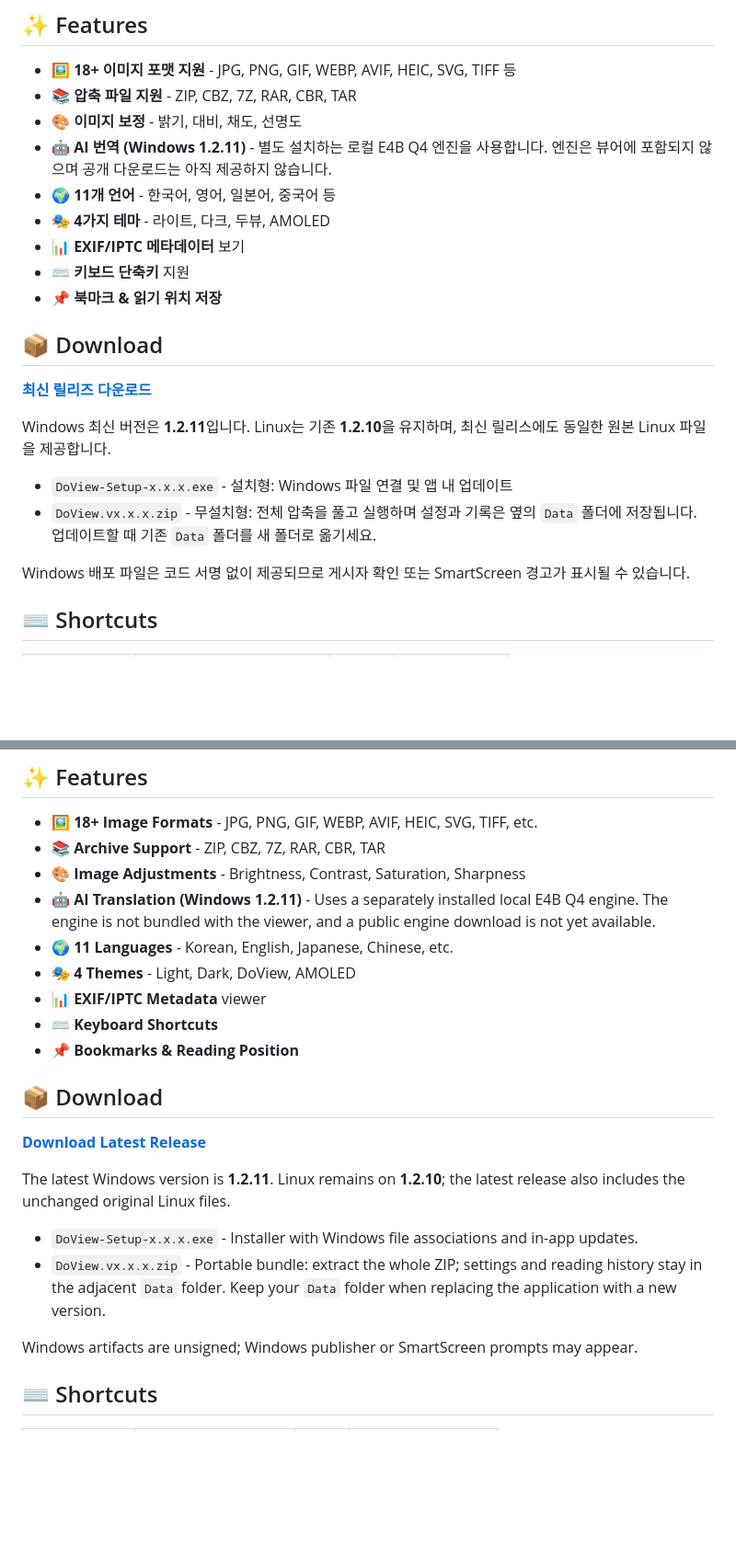
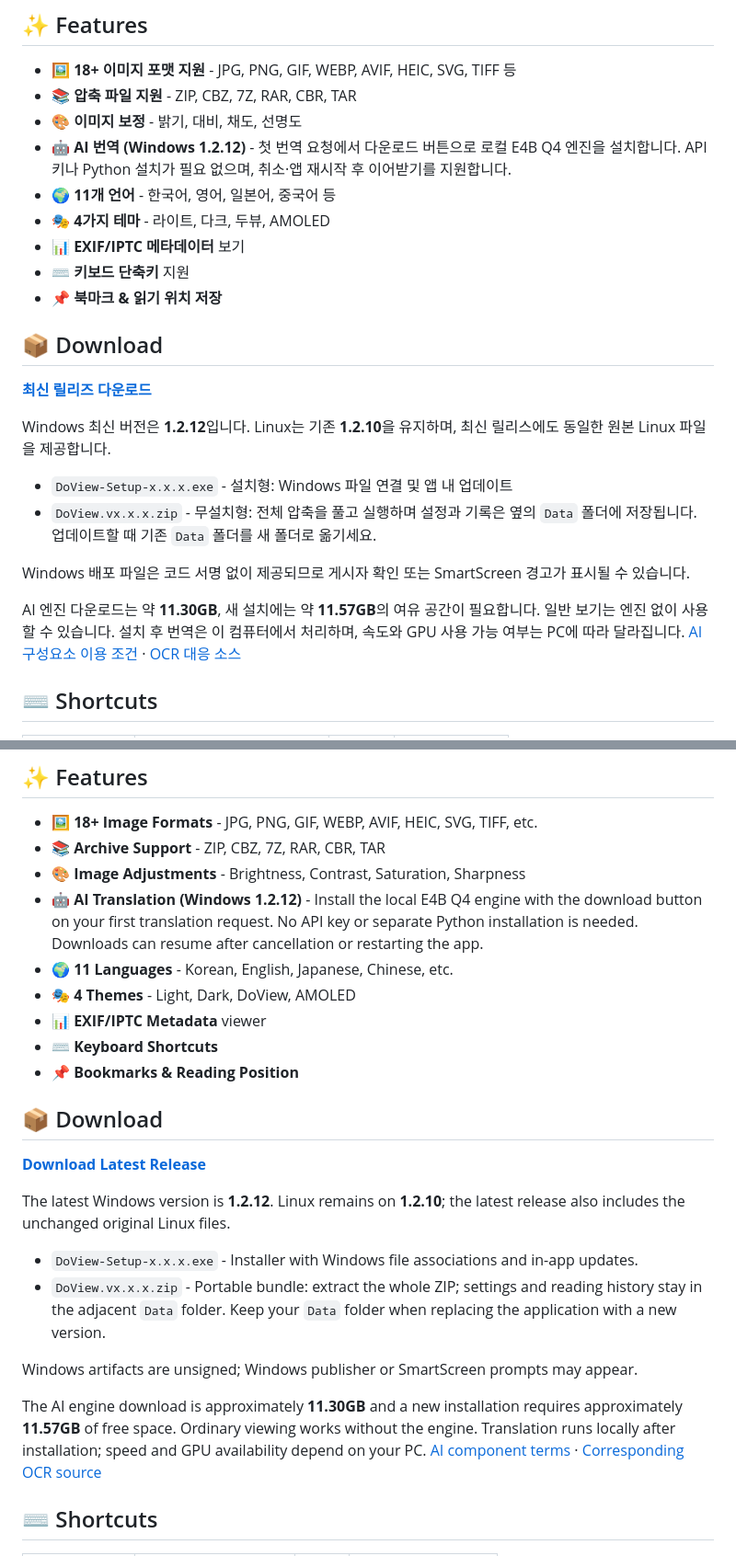
Before and after one commit to DoView1/DoView-release, a Markdown page: README.md, 2 parts joined by grey strips. Shown at 92% size. Rendered like a GitHub page; blank space fills up the shorter version.

Commit message:
Document Windows 1.2.12 and downloadable local AI engine

```diff
--- a/README.md
+++ b/README.md
@@ -20,7 +20,7 @@
 - 🖼️ **18+ 이미지 포맷 지원** - JPG, PNG, GIF, WEBP, AVIF, HEIC, SVG, TIFF 등
 - 📚 **압축 파일 지원** - ZIP, CBZ, 7Z, RAR, CBR, TAR
 - 🎨 **이미지 보정** - 밝기, 대비, 채도, 선명도
-- 🤖 **AI 번역 (Windows 1.2.11)** - 별도 설치하는 로컬 E4B Q4 엔진을 사용합니다. 엔진은 뷰어에 포함되지 않으며 공개 다운로드는 아직 제공하지 않습니다.
+- 🤖 **AI 번역 (Windows 1.2.12)** - 첫 번역 요청에서 다운로드 버튼으로 로컬 E4B Q4 엔진을 설치합니다. API 키나 Python 설치가 필요 없으며, 취소·앱 재시작 후 이어받기를 지원합니다.
 - 🌍 **11개 언어** - 한국어, 영어, 일본어, 중국어 등
 - 🎭 **4가지 테마** - 라이트, 다크, 두뷰, AMOLED
 - 📊 **EXIF/IPTC 메타데이터** 보기
@@ -31,12 +31,14 @@
 
 [**최신 릴리즈 다운로드**](https://github.com/DoView1/DoView-release/releases/latest)
 
-Windows 최신 버전은 **1.2.11**입니다. Linux는 기존 **1.2.10**을 유지하며, 최신 릴리스에도 동일한 원본 Linux 파일을 제공합니다.
+Windows 최신 버전은 **1.2.12**입니다. Linux는 기존 **1.2.10**을 유지하며, 최신 릴리스에도 동일한 원본 Linux 파일을 제공합니다.
 
 - `DoView-Setup-x.x.x.exe` - 설치형: Windows 파일 연결 및 앱 내 업데이트
 - `DoView.vx.x.x.zip` - 무설치형: 전체 압축을 풀고 실행하며 설정과 기록은 옆의 `Data` 폴더에 저장됩니다. 업데이트할 때 기존 `Data` 폴더를 새 폴더로 옮기세요.
 
 Windows 배포 파일은 코드 서명 없이 제공되므로 게시자 확인 또는 SmartScreen 경고가 표시될 수 있습니다.
+
+AI 엔진 다운로드는 약 **11.30GB**, 새 설치에는 약 **11.57GB**의 여유 공간이 필요합니다. 일반 보기는 엔진 없이 사용할 수 있습니다. 설치 후 번역은 이 컴퓨터에서 처리하며, 속도와 GPU 사용 가능 여부는 PC에 따라 달라집니다. [AI 구성요소 이용 조건](https://github.com/DoView1/DoView-ai-engine/blob/main/TERMS.md) · [OCR 대응 소스](https://github.com/DoView1/DoView-ai-engine/blob/main/SOURCES.md)
 
 ## ⌨️ Shortcuts
 
@@ -75,7 +77,7 @@ DoView License - 자유로운 사용 및 재배포 허용 (상업적 이용 포
 - 🖼️ **18+ Image Formats** - JPG, PNG, GIF, WEBP, AVIF, HEIC, SVG, TIFF, etc.
 - 📚 **Archive Support** - ZIP, CBZ, 7Z, RAR, CBR, TAR
 - 🎨 **Image Adjustments** - Brightness, Contrast, Saturation, Sharpness
-- 🤖 **AI Translation (Windows 1.2.11)** - Uses a separately installed local E4B Q4 engine. The engine is not bundled with the viewer, and a public engine download is not yet available.
+- 🤖 **AI Translation (Windows 1.2.12)** - Install the local E4B Q4 engine with the download button on your first translation request. No API key or separate Python installation is needed. Downloads can resume after cancellation or restarting the app.
 - 🌍 **11 Languages** - Korean, English, Japanese, Chinese, etc.
 - 🎭 **4 Themes** - Light, Dark, DoView, AMOLED
 - 📊 **EXIF/IPTC Metadata** viewer
@@ -86,12 +88,14 @@ DoView License - 자유로운 사용 및 재배포 허용 (상업적 이용 포
 
 [**Download Latest Release**](https://github.com/DoView1/DoView-release/releases/latest)
 
-The latest Windows version is **1.2.11**. Linux remains on **1.2.10**; the latest release also includes the unchanged original Linux files.
+The latest Windows version is **1.2.12**. Linux remains on **1.2.10**; the latest release also includes the unchanged original Linux files.
 
 - `DoView-Setup-x.x.x.exe` - Installer with Windows file associations and in-app updates.
 - `DoView.vx.x.x.zip` - Portable bundle: extract the whole ZIP; settings and reading history stay in the adjacent `Data` folder. Keep your `Data` folder when replacing the application with a new version.
 
 Windows artifacts are unsigned; Windows publisher or SmartScreen prompts may appear.
+
+The AI engine download is approximately **11.30GB** and a new installation requires approximately **11.57GB** of free space. Ordinary viewing works without the engine. Translation runs locally after installation; speed and GPU availability depend on your PC. [AI component terms](https://github.com/DoView1/DoView-ai-engine/blob/main/TERMS.md) · [Corresponding OCR source](https://github.com/DoView1/DoView-ai-engine/blob/main/SOURCES.md)
 
 ## ⌨️ Shortcuts
 
```
